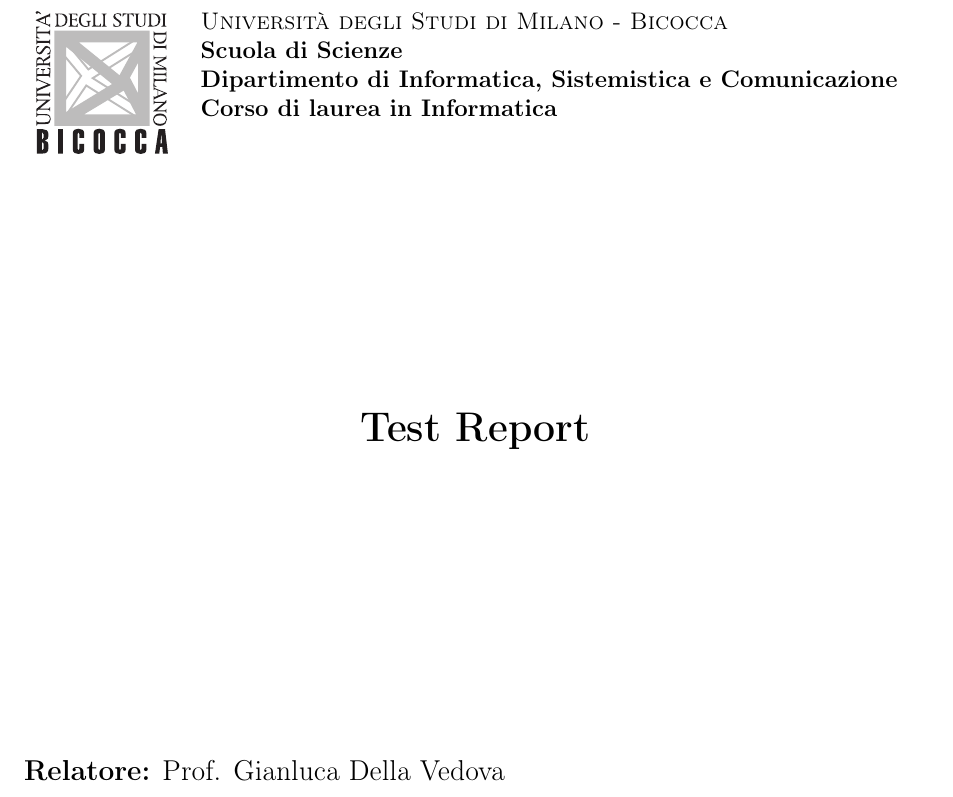
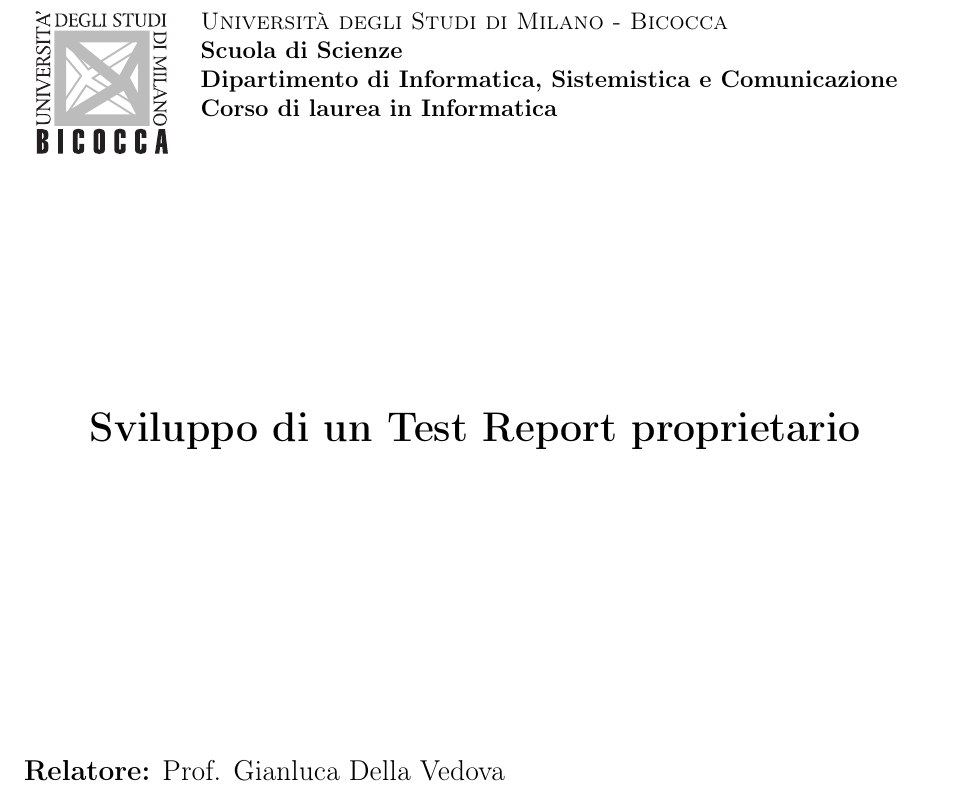
Before and after one commit to colobrodo/thesis, a LaTeX document (tesi.tex): part of page 1 of 35, cut so that both start at the same text. Compiled offline with pdfLaTeX.

Commit message:
Changed title

```diff
--- a/tesi.tex
+++ b/tesi.tex
@@ -13,7 +13,7 @@
 
 \preto{\section}{\filbreak}
 
-\title{Test Report}
+\title{Sviluppo di un Test Report proprietario}
 \author{Davide Cologni}
 
 \pagestyle{fancy}
```
Also changed, not shown: tesi.pdf.
